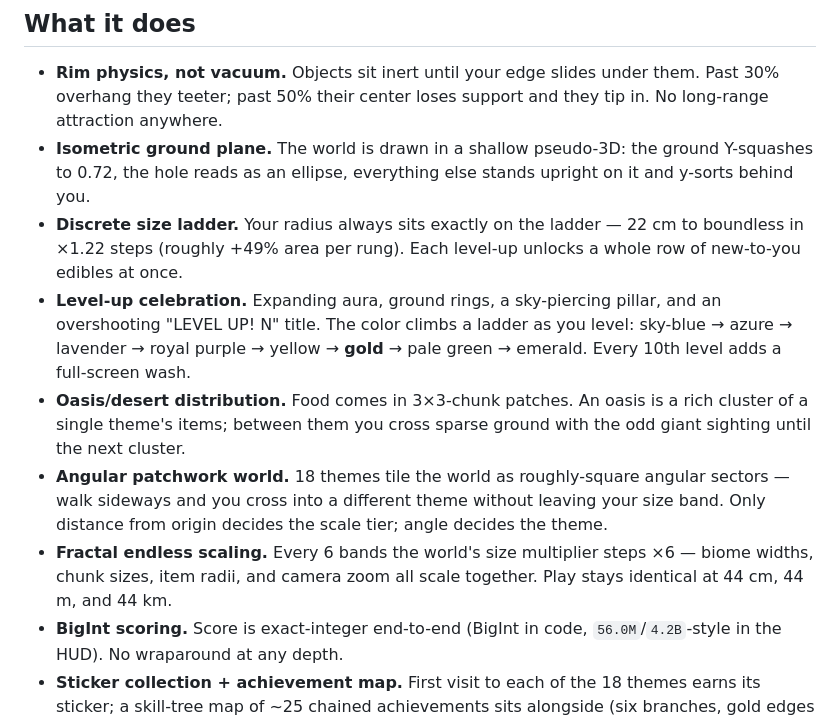
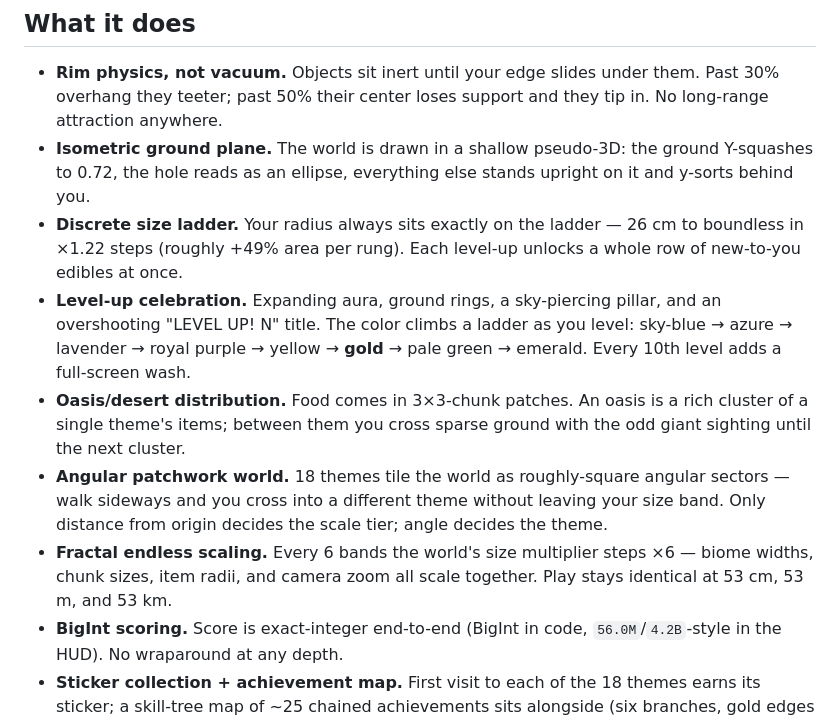
Before and after one commit to Maninae/hole-foods, a Markdown page: README.md, the part around the change. GitHub-like rendering.

Commit message:
README: starting size matches the retuned hole (r 26.4)

```diff
--- a/README.md
+++ b/README.md
@@ -31,11 +31,11 @@ Pin a world with `?seed=anything` — the same seed reproduces the same terrain
 
 - **Rim physics, not vacuum.** Objects sit inert until your edge slides under them. Past 30% overhang they teeter; past 50% their center loses support and they tip in. No long-range attraction anywhere.
 - **Isometric ground plane.** The world is drawn in a shallow pseudo-3D: the ground Y-squashes to 0.72, the hole reads as an ellipse, everything else stands upright on it and y-sorts behind you.
-- **Discrete size ladder.** Your radius always sits exactly on the ladder — 22 cm to boundless in ×1.22 steps (roughly +49% area per rung). Each level-up unlocks a whole row of new-to-you edibles at once.
+- **Discrete size ladder.** Your radius always sits exactly on the ladder — 26 cm to boundless in ×1.22 steps (roughly +49% area per rung). Each level-up unlocks a whole row of new-to-you edibles at once.
 - **Level-up celebration.** Expanding aura, ground rings, a sky-piercing pillar, and an overshooting "LEVEL UP! N" title. The color climbs a ladder as you level: sky-blue → azure → lavender → royal purple → yellow → **gold** → pale green → emerald. Every 10th level adds a full-screen wash.
 - **Oasis/desert distribution.** Food comes in 3×3-chunk patches. An oasis is a rich cluster of a single theme's items; between them you cross sparse ground with the odd giant sighting until the next cluster.
 - **Angular patchwork world.** 18 themes tile the world as roughly-square angular sectors — walk sideways and you cross into a different theme without leaving your size band. Only distance from origin decides the scale tier; angle decides the theme.
-- **Fractal endless scaling.** Every 6 bands the world's size multiplier steps ×6 — biome widths, chunk sizes, item radii, and camera zoom all scale together. Play stays identical at 44 cm, 44 m, and 44 km.
+- **Fractal endless scaling.** Every 6 bands the world's size multiplier steps ×6 — biome widths, chunk sizes, item radii, and camera zoom all scale together. Play stays identical at 53 cm, 53 m, and 53 km.
 - **BigInt scoring.** Score is exact-integer end-to-end (BigInt in code, `56.0M`/`4.2B`-style in the HUD). No wraparound at any depth.
 - **Sticker collection + achievement map.** First visit to each of the 18 themes earns its sticker; a skill-tree map of ~25 chained achievements sits alongside (six branches, gold edges lighting up as you unlock each rung). Progress persists across runs — open 🗺️ Collection from the start screen, pause panel, or the HUD map button during play.
 - **Keys / touch only.** No mouse-tracking, no auto-aim. Arrow keys, WASD, or touch drag.
```
